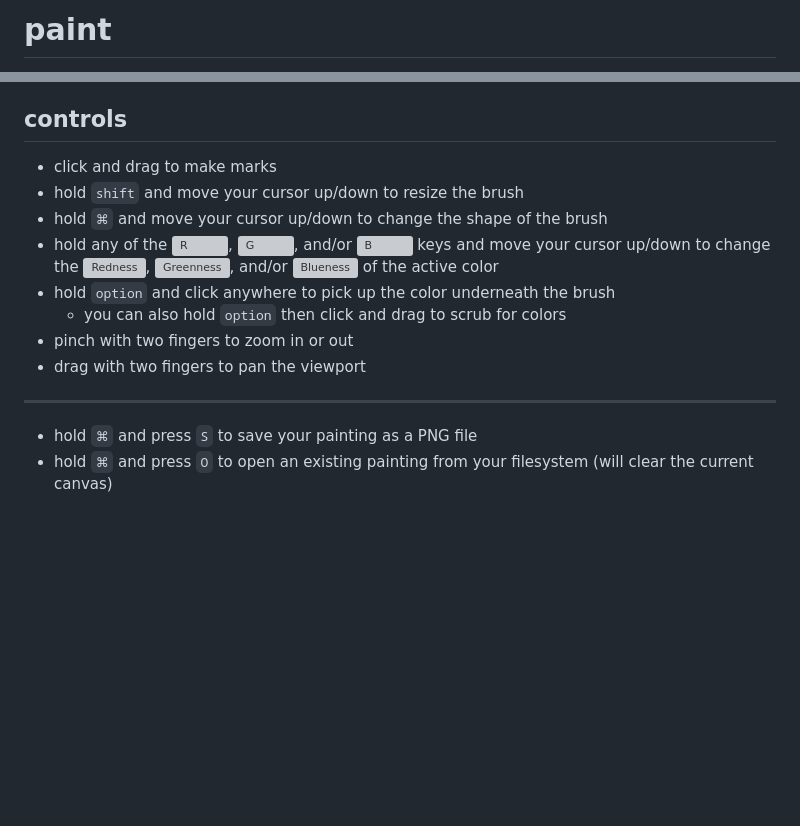
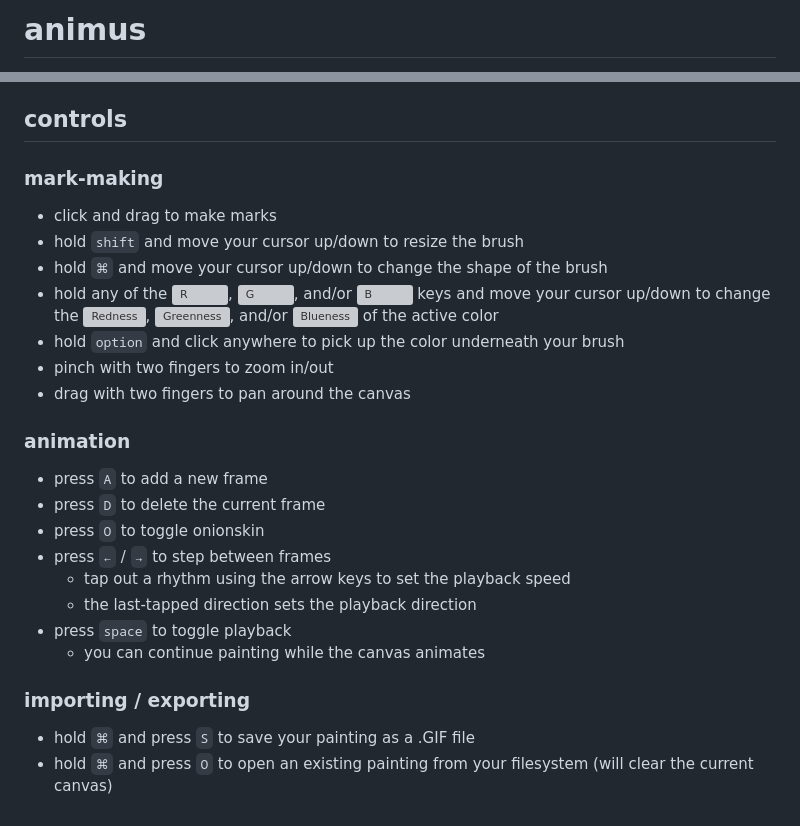
Before and after one commit to hunterirving/animus, a Markdown page: readme.md, 2 parts joined by grey strips. GitHub-like rendering; blank space fills up the shorter version; grey boxes are pictures that could not be loaded.

```diff
--- a/readme.md
+++ b/readme.md
@@ -1,2 +1,2 @@
-# paint
+# animus
 
@@ -8,13 +17,26 @@ an infinite canvas for radical digital painting, inspired by the works of <a hre
 
 ## controls
+
+### mark-making
+
 - click and drag to make marks
 - hold `shift` and move your cursor up/down to resize the brush
 - hold `⌘` and move your cursor up/down to change the shape of the brush
 - hold any of the ![R](readme_images/R.svg), ![G](readme_images/G.svg), and/or ![B](readme_images/B.svg) keys and move your cursor up/down to change the ![Redness](readme_images/Redness.svg), ![Greenness](readme_images/Greenness.svg), and/or ![Blueness](readme_images/Blueness.svg) of the active color
-- hold `option` and click anywhere to pick up the color underneath the brush
-	- you can also hold `option` then click and drag to scrub for colors
-- pinch with two fingers to zoom in or out
-- drag with two fingers to pan the viewport
----
-- hold `⌘` and press `S` to save your painting as a PNG file
+- hold `option` and click anywhere to pick up the color underneath your brush
+- pinch with two fingers to zoom in/out
+- drag with two fingers to pan around the canvas
+
+### animation
+- press `A` to add a new frame
+- press `D` to delete the current frame
+- press `O` to toggle onionskin
+- press `←` / `→` to step between frames
+	- tap out a rhythm using the arrow keys to set the playback speed
+	- the last-tapped direction sets the playback direction
+- press `space` to toggle playback
+	- you can continue painting while the canvas animates
+
+### importing / exporting
+- hold `⌘` and press `S` to save your painting as a .GIF file
 - hold `⌘` and press `O` to open an existing painting from your filesystem (will clear the current canvas)
```
Also changed, not shown: other parts of readme.md (+12 -3 lines), readme_images/doodle.gif (added), 1 other file.
